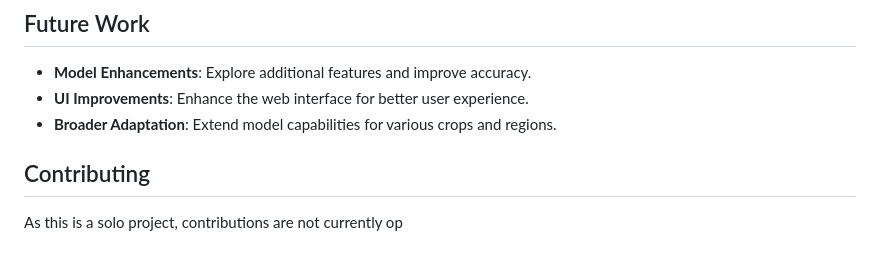
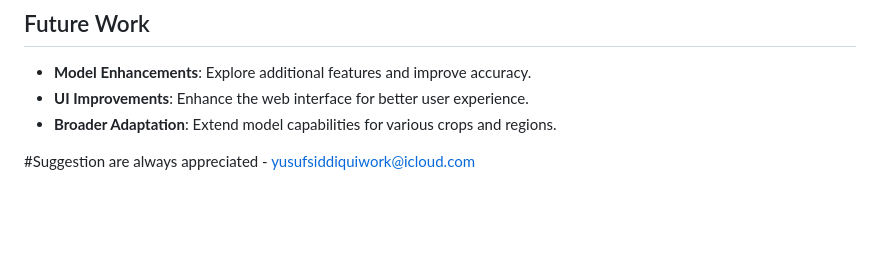
Before and after one commit to YusufSiddiquiWorks/Agricultural_Yield_Prediction_Model_End-to-End_Project, a Markdown page: README.md, the part around the change. Rendered like a GitHub page; blank space fills up the shorter version.

```diff
--- a/README.md
+++ b/README.md
@@ -72,5 +72,4 @@ Key performance metrics for the model:
 - **UI Improvements**: Enhance the web interface for better user experience.
 - **Broader Adaptation**: Extend model capabilities for various crops and regions.
 
-## Contributing
-As this is a solo project, contributions are not currently op
+#Suggestion are always appreciated - yusufsiddiquiwork@icloud.com
```
